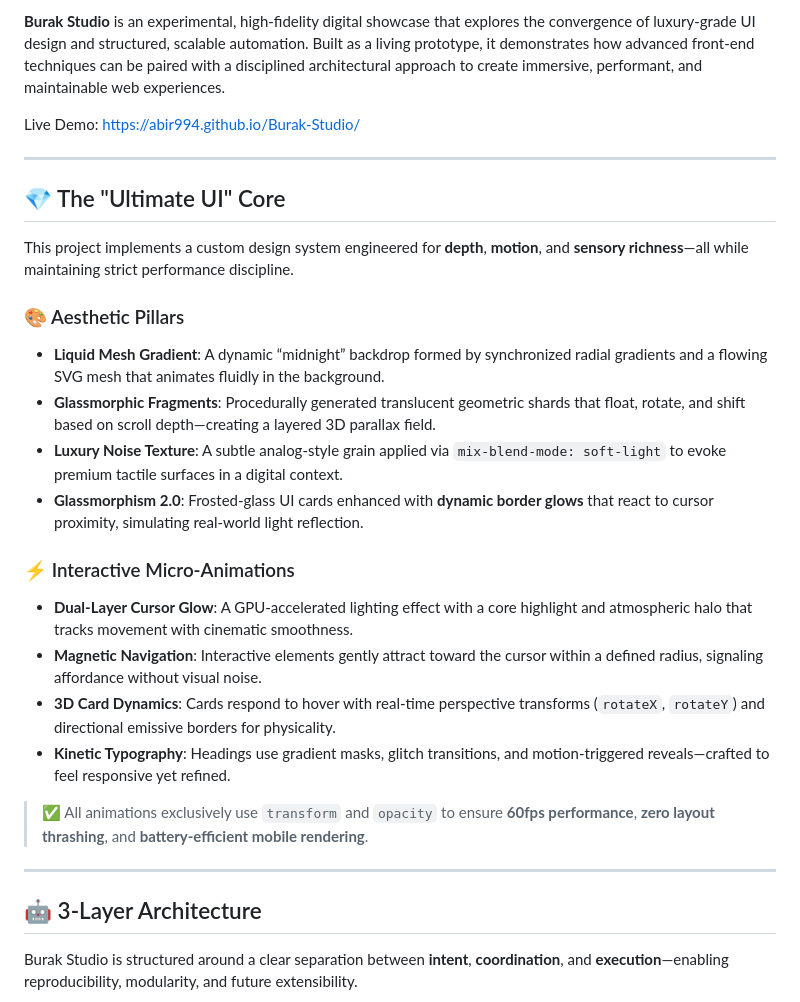
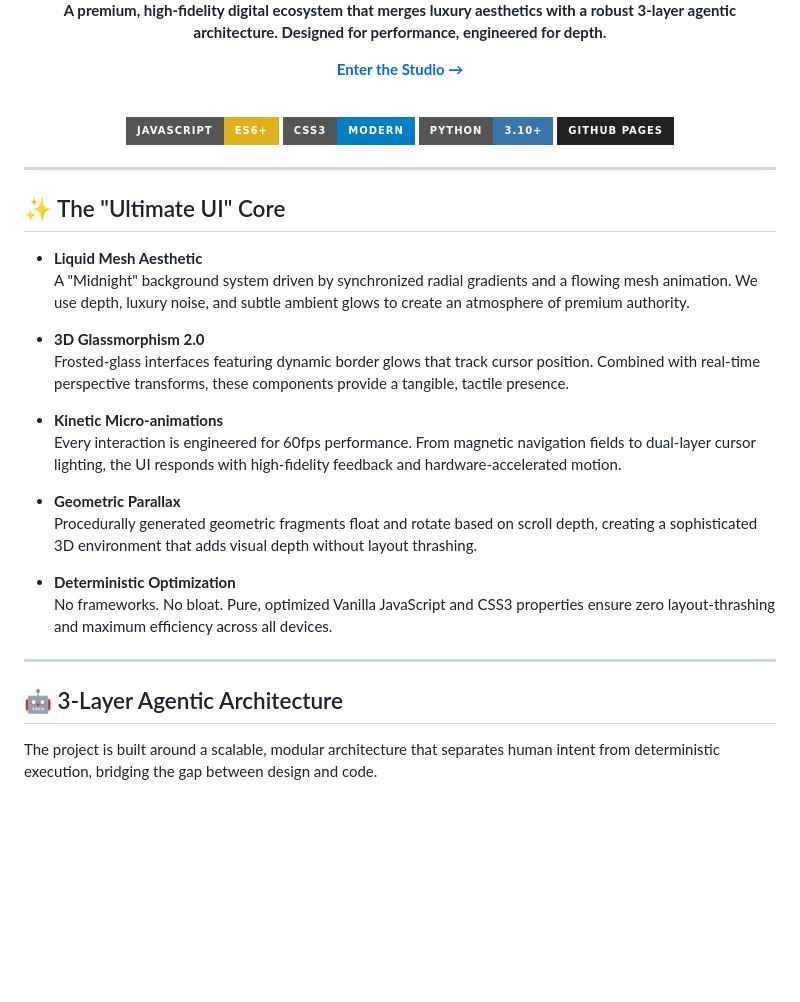
Before and after one commit to ABiR994/Burak-Studio, a Markdown page: README.md, the part around one of its changes. Rendered like a GitHub page; badges without logos; blank space fills up the shorter version.

```diff
--- a/README.md
+++ b/README.md
@@ -7,33 +9,41 @@
 
-**Burak Studio** is an experimental, high-fidelity digital showcase that explores the convergence of luxury-grade UI design and structured, scalable automation. Built as a living prototype, it demonstrates how advanced front-end techniques can be paired with a disciplined architectural approach to create immersive, performant, and maintainable web experiences.
+<br />
 
-Live Demo: [https://abir994.github.io/Burak-Studio/](https://abir994.github.io/Burak-Studio/)
+**A premium, high-fidelity digital ecosystem that merges luxury aesthetics with a robust 3-layer agentic architecture. Designed for performance, engineered for depth.**
+
+<a href="https://abir994.github.io/Burak-Studio/"><strong>Enter the Studio →</strong></a>
+
+<br />
+
+[![Language](https://img.shields.io/badge/JavaScript-ES6+-yellow?style=for-the-badge&logo=javascript)](https://developer.mozilla.org/en-US/docs/Web/JavaScript)
+[![Styling](https://img.shields.io/badge/CSS3-Modern-blue?style=for-the-badge&logo=css3)](https://www.w3.org/TR/css-3-core/)
+[![Automation](https://img.shields.io/badge/Python-3.10+-3776AB?style=for-the-badge&logo=python)](https://www.python.org/)
+[![Deploy](https://img.shields.io/badge/GitHub_Pages-222222?style=for-the-badge&logo=github)](https://pages.github.com/)
+
+</div>
 
 ---
 
-## 💎 The "Ultimate UI" Core
+## ✨ The "Ultimate UI" Core
 
-This project implements a custom design system engineered for **depth**, **motion**, and **sensory richness**—all while maintaining strict performance discipline.
+- **Liquid Mesh Aesthetic**
+  A "Midnight" background system driven by synchronized radial gradients and a flowing mesh animation. We use depth, luxury noise, and subtle ambient glows to create an atmosphere of premium authority.
 
-### 🎨 Aesthetic Pillars
+- **3D Glassmorphism 2.0**
+  Frosted-glass interfaces featuring dynamic border glows that track cursor position. Combined with real-time perspective transforms, these components provide a tangible, tactile presence.
 
-- **Liquid Mesh Gradient**: A dynamic “midnight” backdrop formed by synchronized radial gradients and a flowing SVG mesh that animates fluidly in the background.
-- **Glassmorphic Fragments**: Procedurally generated translucent geometric shards that float, rotate, and shift based on scroll depth—creating a layered 3D parallax field.
-- **Luxury Noise Texture**: A subtle analog-style grain applied via `mix-blend-mode: soft-light` to evoke premium tactile surfaces in a digital context.
-- **Glassmorphism 2.0**: Frosted-glass UI cards enhanced with **dynamic border glows** that react to cursor proximity, simulating real-world light reflection.
+- **Kinetic Micro-animations**
+  Every interaction is engineered for 60fps performance. From magnetic navigation fields to dual-layer cursor lighting, the UI responds with high-fidelity feedback and hardware-accelerated motion.
 
-### ⚡ Interactive Micro-Animations
+- **Geometric Parallax**
+  Procedurally generated geometric fragments float and rotate based on scroll depth, creating a sophisticated 3D environment that adds visual depth without layout thrashing.
 
-- **Dual-Layer Cursor Glow**: A GPU-accelerated lighting effect with a core highlight and atmospheric halo that tracks movement with cinematic smoothness.
-- **Magnetic Navigation**: Interactive elements gently attract toward the cursor within a defined radius, signaling affordance without visual noise.
-- **3D Card Dynamics**: Cards respond to hover with real-time perspective transforms (`rotateX`, `rotateY`) and directional emissive borders for physicality.
-- **Kinetic Typography**: Headings use gradient masks, glitch transitions, and motion-triggered reveals—crafted to feel responsive yet refined.
-
-> ✅ All animations exclusively use `transform` and `opacity` to ensure **60fps performance**, **zero layout thrashing**, and **battery-efficient mobile rendering**.
+- **Deterministic Optimization**
+  No frameworks. No bloat. Pure, optimized Vanilla JavaScript and CSS3 properties ensure zero layout-thrashing and maximum efficiency across all devices.
 
 ---
 
-## 🤖 3-Layer Architecture
+## 🤖 3-Layer Agentic Architecture
 
-Burak Studio is structured around a clear separation between **intent**, **coordination**, and **execution**—enabling reproducibility, modularity, and future extensibility.
+The project is built around a scalable, modular architecture that separates human intent from deterministic execution, bridging the gap between design and code.
 
```
Also changed, not shown: other parts of README.md (+50 -88 lines).
